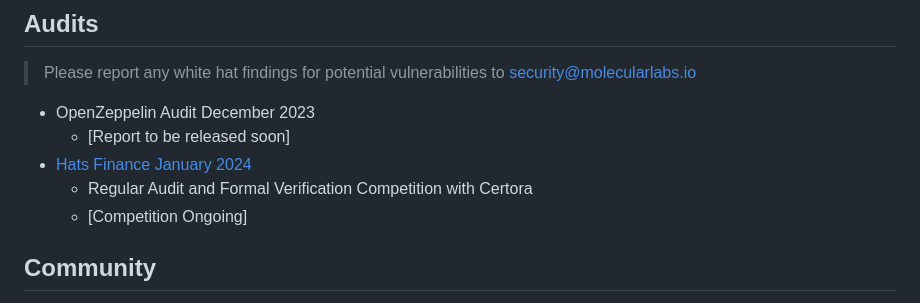
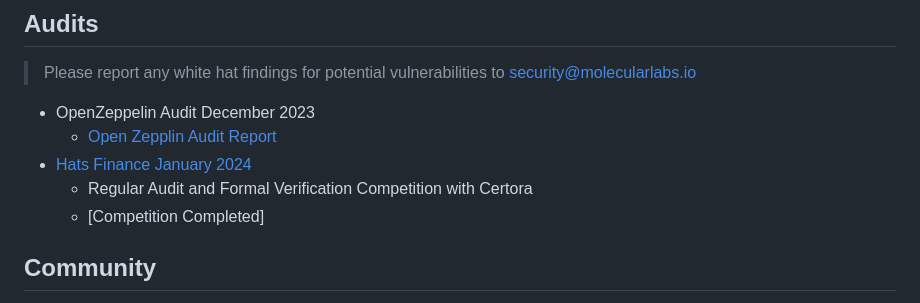
Before and after one commit to Ion-Protocol/ion-protocol, a Markdown page: README.md, the part around the change. GitHub-like rendering.

```diff
--- a/README.md
+++ b/README.md
@@ -24,10 +24,10 @@ To learn more about the protocol's technical details, please visit:
 > Please report any white hat findings for potential vulnerabilities to security@molecularlabs.io
 
 - OpenZeppelin Audit December 2023
-    - [Report to be released soon]
+    - [Open Zepplin Audit Report](https://blog.openzeppelin.com/ion-protocol-audit)
 - [Hats Finance January 2024](https://app.hats.finance/audit-competitions)
     - Regular Audit and Formal Verification Competition with Certora
-    - [Competition Ongoing]
+    - [Competition Completed]
 
 ## Community
 
```
